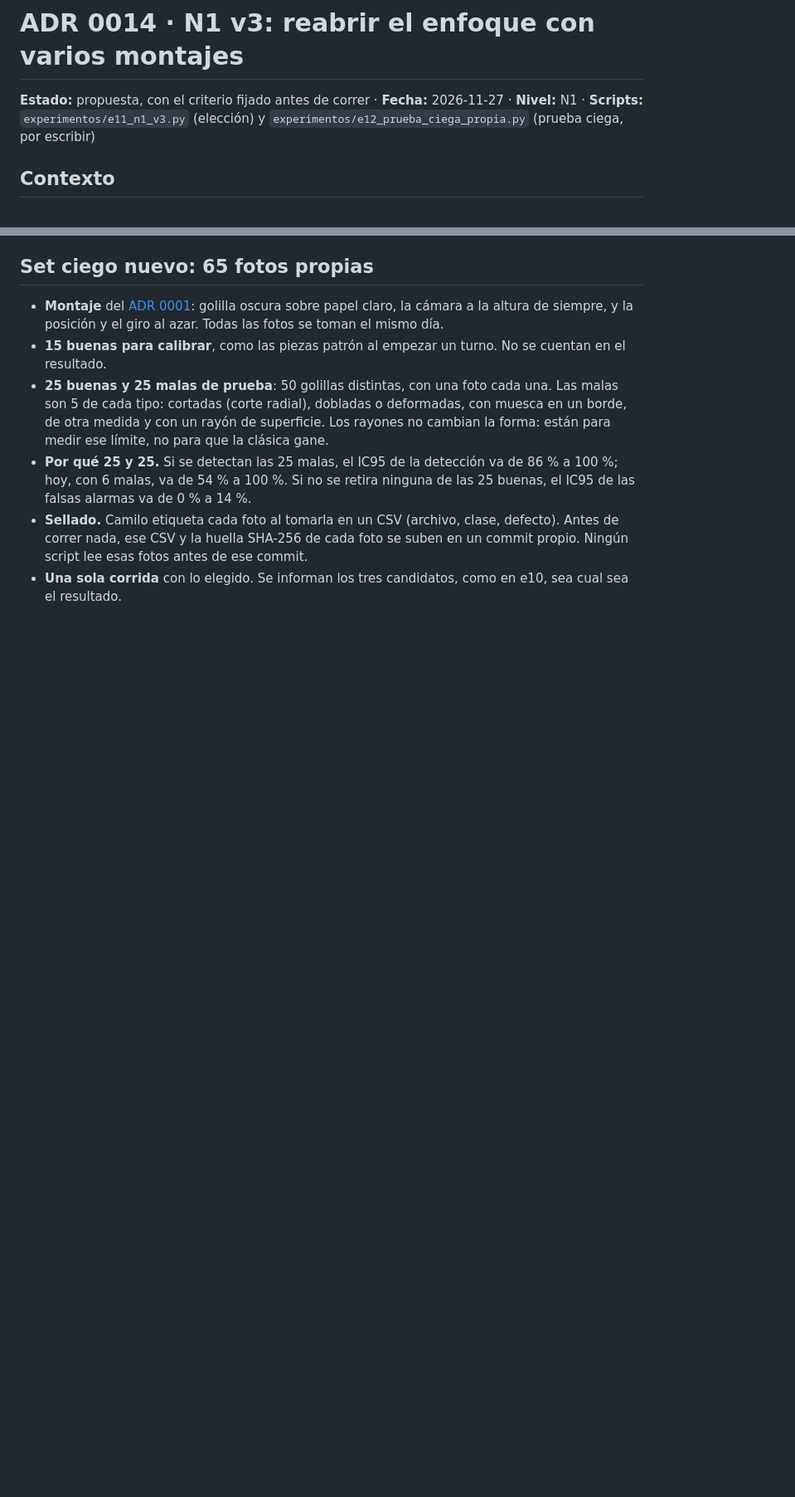
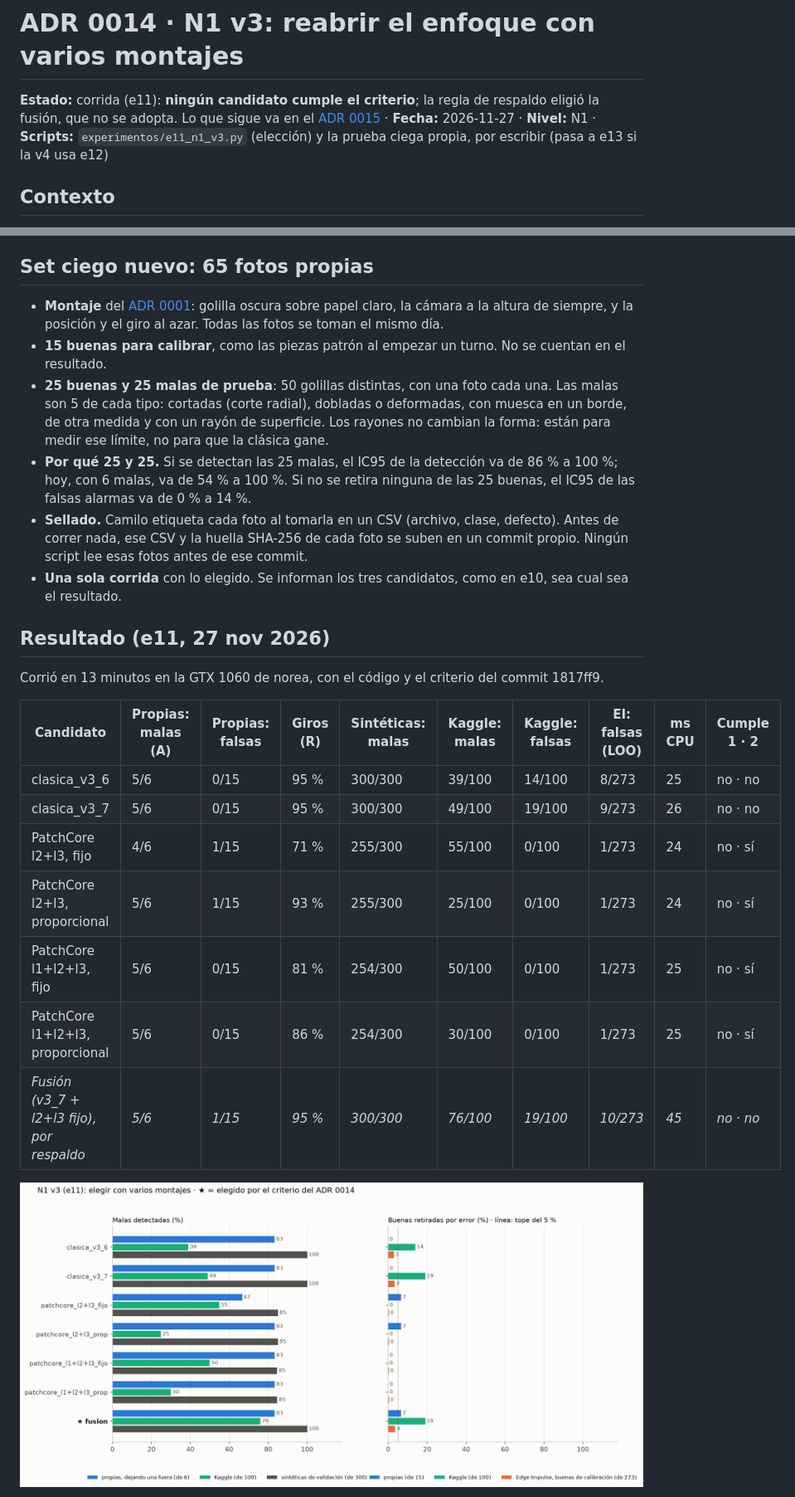
Before and after one commit to CarryMankeke/inspeccion-golillas, a Markdown page: docs/adr/0014-n1-v3-varios-montajes.md, 2 parts joined by grey strips. Shown at 83% size. Rendered like a GitHub page; pictures changed too: docs/figuras/e11_n1_v3.png (added); blank space fills up the shorter version.

```diff
--- a/docs/adr/0014-n1-v3-varios-montajes.md
+++ b/docs/adr/0014-n1-v3-varios-montajes.md
@@ -1,6 +1,6 @@
 # ADR 0014 · N1 v3: reabrir el enfoque con varios montajes
 
-**Estado:** propuesta, con el criterio fijado antes de correr · **Fecha:** 2026-11-27 · **Nivel:** N1 · **Scripts:** `experimentos/e11_n1_v3.py` (elección) y `experimentos/e12_prueba_ciega_propia.py` (prueba ciega, por escribir)
+**Estado:** corrida (e11): **ningún candidato cumple el criterio**; la regla de respaldo eligió la fusión, que no se adopta. Lo que sigue va en el [ADR 0015](0015-n1-v4-opciones.md) · **Fecha:** 2026-11-27 · **Nivel:** N1 · **Scripts:** `experimentos/e11_n1_v3.py` (elección) y la prueba ciega propia, por escribir (pasa a e13 si la v4 usa e12)
 
 ## Contexto
 En el montaje propio, la visión clásica detecta las 6 malas reales y gana a las redes ([ADR 0004](0004-n1-enfoque.md)). En la prueba ciega con fotos de otro laboratorio (e10, [ADR 0013](0013-datos-publicos.md)) eso no se sostiene: la clásica detecta 31 % de las malas y PatchCore 67 % (AUC 0,75 contra 0,95). La clásica no mide tamaño y no ve cortes radiales finos.
@@ -59,3 +59,18 @@ Si ninguno cumple 1 y 2, gana el de mayor detección media entre los que cumplen
 - **Sellado.** Camilo etiqueta cada foto al tomarla en un CSV (archivo, clase, defecto). Antes de correr nada, ese CSV y la huella SHA-256 de cada foto se suben en un commit propio. Ningún script lee esas fotos antes de ese commit.
 - **Una sola corrida** con lo elegido. Se informan los tres candidatos, como en e10, sea cual sea el resultado.
 
+## Resultado (e11, 27 nov 2026)
+Corrió en 13 minutos en la GTX 1060 de norea, con el código y el criterio del commit 1817ff9.
+
+| Candidato | Propias: malas (A) | Propias: falsas | Giros (R) | Sintéticas: malas | Kaggle: malas | Kaggle: falsas | EI: falsas (LOO) | ms CPU | Cumple 1 · 2 |
+|---|---|---|---|---|---|---|---|---|---|
+| clasica_v3_6 | 5/6 | 0/15 | 95 % | 300/300 | 39/100 | 14/100 | 8/273 | 25 | no · no |
+| clasica_v3_7 | 5/6 | 0/15 | 95 % | 300/300 | 49/100 | 19/100 | 9/273 | 26 | no · no |
+| PatchCore l2+l3, fijo | 4/6 | 1/15 | 71 % | 255/300 | 55/100 | 0/100 | 1/273 | 24 | no · sí |
+| PatchCore l2+l3, proporcional | 5/6 | 1/15 | 93 % | 255/300 | 25/100 | 0/100 | 1/273 | 24 | no · sí |
+| PatchCore l1+l2+l3, fijo | 5/6 | 0/15 | 81 % | 254/300 | 50/100 | 0/100 | 1/273 | 25 | no · sí |
+| PatchCore l1+l2+l3, proporcional | 5/6 | 0/15 | 86 % | 254/300 | 30/100 | 0/100 | 1/273 | 25 | no · sí |
+| *Fusión (v3_7 + l2+l3 fijo), por respaldo* | *5/6* | *1/15* | *95 %* | *300/300* | *76/100* | *19/100* | *10/273* | *45* | *no · no* |
+
+![N1 v3: malas detectadas y buenas retiradas por candidato](../figuras/e11_n1_v3.png)
+
```
Also changed, not shown: other parts of docs/adr/0014-n1-v3-varios-montajes.md (+19 -0 lines), docs/adr/0004-n1-enfoque.md (+1 -1 lines), docs/arbol.md (+2 -1 lines), 6 other files.
